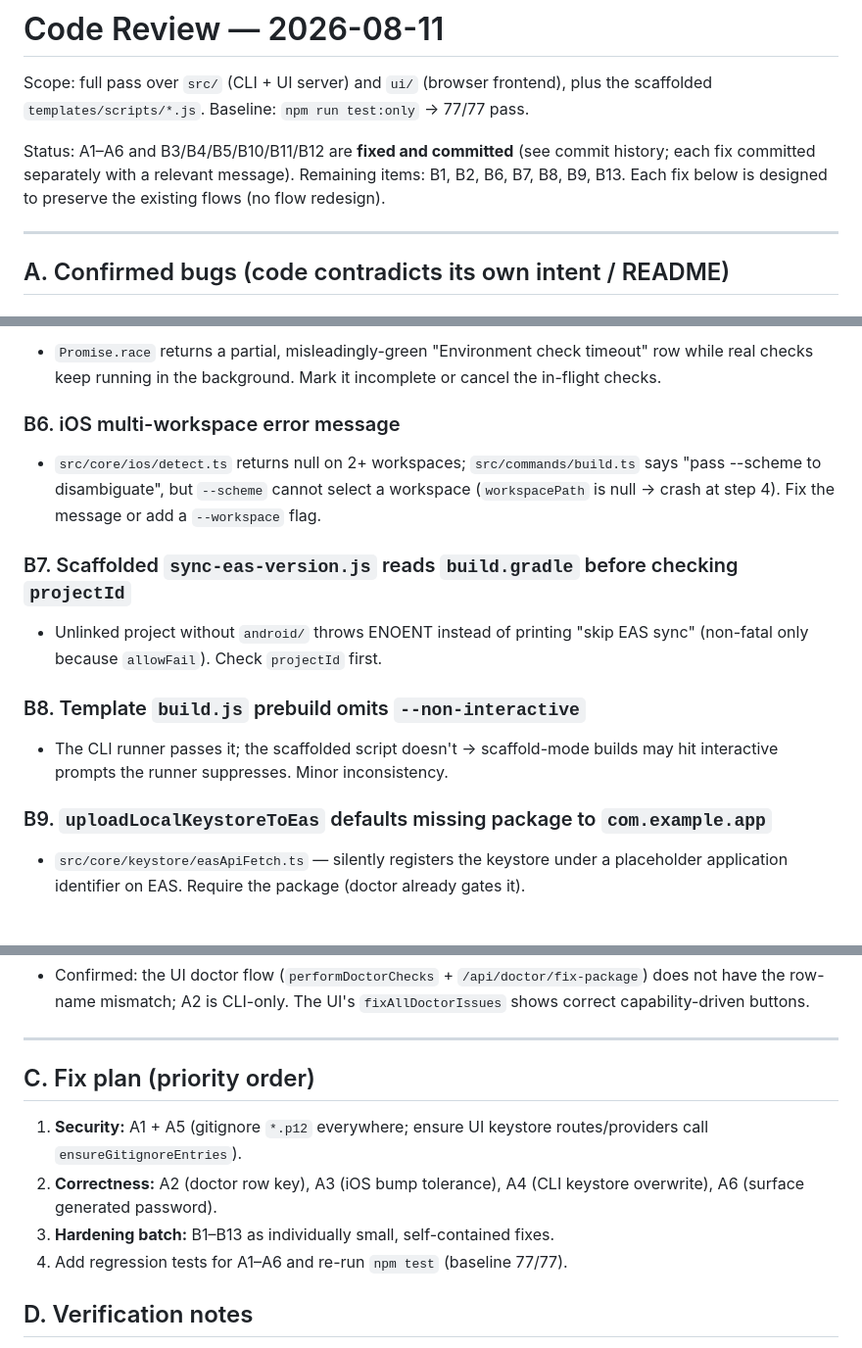
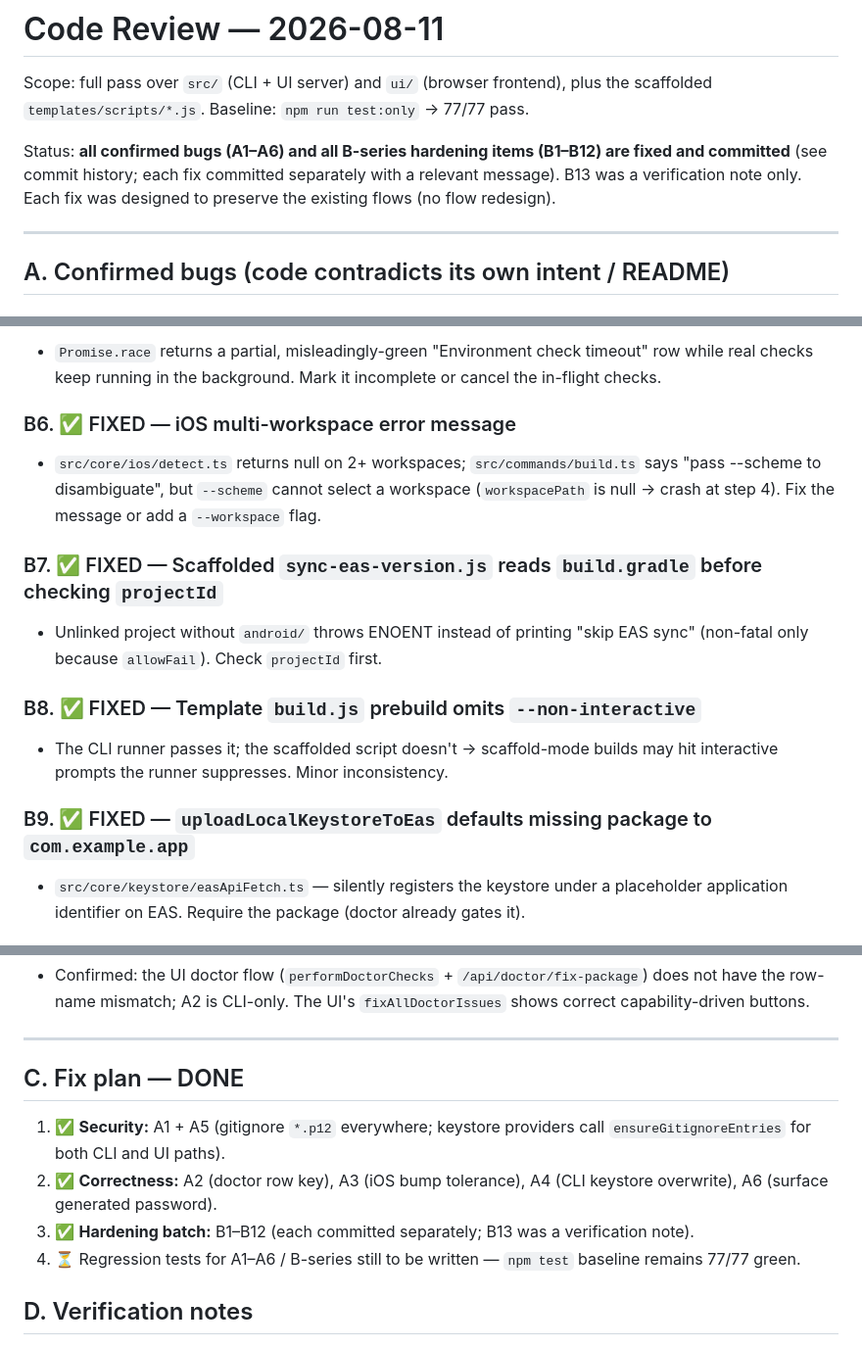
Before and after one commit to nikhild64/local-expo-build, a Markdown page: docs/code-review-2026-08-11.md, 3 parts joined by grey strips. Shown at 98% size. GitHub-like rendering.

Commit message:
docs: mark the remaining B-series items (B1, B2, B6-B9) as fixed
All confirmed bugs (A1-A6) and B-series hardening items (B1-B12) are
now implemented; B13 was a verification note. The fix plan section is
updated to record completion, with regression tests still to be
written (77/77 tests remain green).

```diff
--- a/docs/code-review-2026-08-11.md
+++ b/docs/code-review-2026-08-11.md
@@ -3,10 +3,10 @@
 Scope: full pass over `src/` (CLI + UI server) and `ui/` (browser frontend), plus the
 scaffolded `templates/scripts/*.js`. Baseline: `npm run test:only` → 77/77 pass.
 
-Status: A1–A6 and B3/B4/B5/B10/B11/B12 are **fixed and committed** (see commit
-history; each fix committed separately with a relevant message). Remaining items:
-B1, B2, B6, B7, B8, B9, B13. Each fix below is designed to preserve the existing
-flows (no flow redesign).
+Status: **all confirmed bugs (A1–A6) and all B-series hardening items (B1–B12) are
+fixed and committed** (see commit history; each fix committed separately with a
+relevant message). B13 was a verification note only. Each fix was designed to
+preserve the existing flows (no flow redesign).
 
 ---
 
@@ -62,16 +62,16 @@ flows (no flow redesign).
 ### B5. ✅ FIXED — `collectDoctorChecks` 8s timeout race
 - `Promise.race` returns a partial, misleadingly-green "Environment check timeout" row while real checks keep running in the background. Mark it incomplete or cancel the in-flight checks.
 
-### B6. iOS multi-workspace error message
+### B6. ✅ FIXED — iOS multi-workspace error message
 - `src/core/ios/detect.ts` returns null on 2+ workspaces; `src/commands/build.ts` says "pass --scheme to disambiguate", but `--scheme` cannot select a workspace (`workspacePath` is null → crash at step 4). Fix the message or add a `--workspace` flag.
 
-### B7. Scaffolded `sync-eas-version.js` reads `build.gradle` before checking `projectId`
+### B7. ✅ FIXED — Scaffolded `sync-eas-version.js` reads `build.gradle` before checking `projectId`
 - Unlinked project without `android/` throws ENOENT instead of printing "skip EAS sync" (non-fatal only because `allowFail`). Check `projectId` first.
 
-### B8. Template `build.js` prebuild omits `--non-interactive`
+### B8. ✅ FIXED — Template `build.js` prebuild omits `--non-interactive`
 - The CLI runner passes it; the scaffolded script doesn't → scaffold-mode builds may hit interactive prompts the runner suppresses. Minor inconsistency.
 
-### B9. `uploadLocalKeystoreToEas` defaults missing package to `com.example.app`
+### B9. ✅ FIXED — `uploadLocalKeystoreToEas` defaults missing package to `com.example.app`
 - `src/core/keystore/easApiFetch.ts` — silently registers the keystore under a placeholder application identifier on EAS. Require the package (doctor already gates it).
 
 ### B10. ✅ FIXED — Keystore mutations allowed mid-build (UI)
@@ -88,12 +88,12 @@ flows (no flow redesign).
 
 ---
 
-## C. Fix plan (priority order)
+## C. Fix plan — DONE
 
-1. **Security:** A1 + A5 (gitignore `*.p12` everywhere; ensure UI keystore routes/providers call `ensureGitignoreEntries`).
-2. **Correctness:** A2 (doctor row key), A3 (iOS bump tolerance), A4 (CLI keystore overwrite), A6 (surface generated password).
-3. **Hardening batch:** B1–B13 as individually small, self-contained fixes.
-4. Add regression tests for A1–A6 and re-run `npm test` (baseline 77/77).
+1. ✅ **Security:** A1 + A5 (gitignore `*.p12` everywhere; keystore providers call `ensureGitignoreEntries` for both CLI and UI paths).
+2. ✅ **Correctness:** A2 (doctor row key), A3 (iOS bump tolerance), A4 (CLI keystore overwrite), A6 (surface generated password).
+3. ✅ **Hardening batch:** B1–B12 (each committed separately; B13 was a verification note).
+4. ⏳ Regression tests for A1–A6 / B-series still to be written — `npm test` baseline remains 77/77 green.
 
 ## D. Verification notes
 - Findings verified against current code (exact call sites noted above).
```
Also changed, not shown: other parts of docs/code-review-2026-08-11.md (+2 -2 lines).
